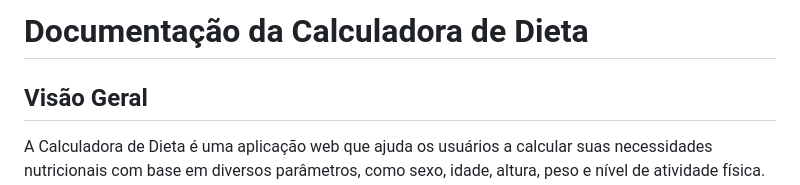
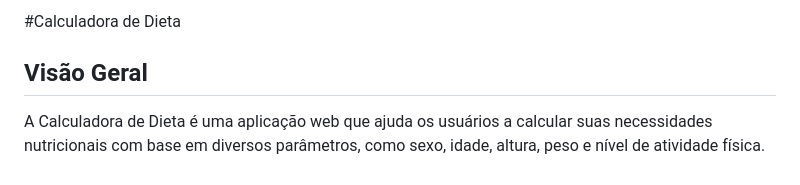
Before and after one commit to eucauann/Dieta-Flex, a Markdown page: README.md, the part around the change. GitHub-like rendering.

```diff
--- a/README.md
+++ b/README.md
@@ -1,4 +1,4 @@
-# Documentação da Calculadora de Dieta
+#Calculadora de Dieta
 
 ## Visão Geral
 
```
